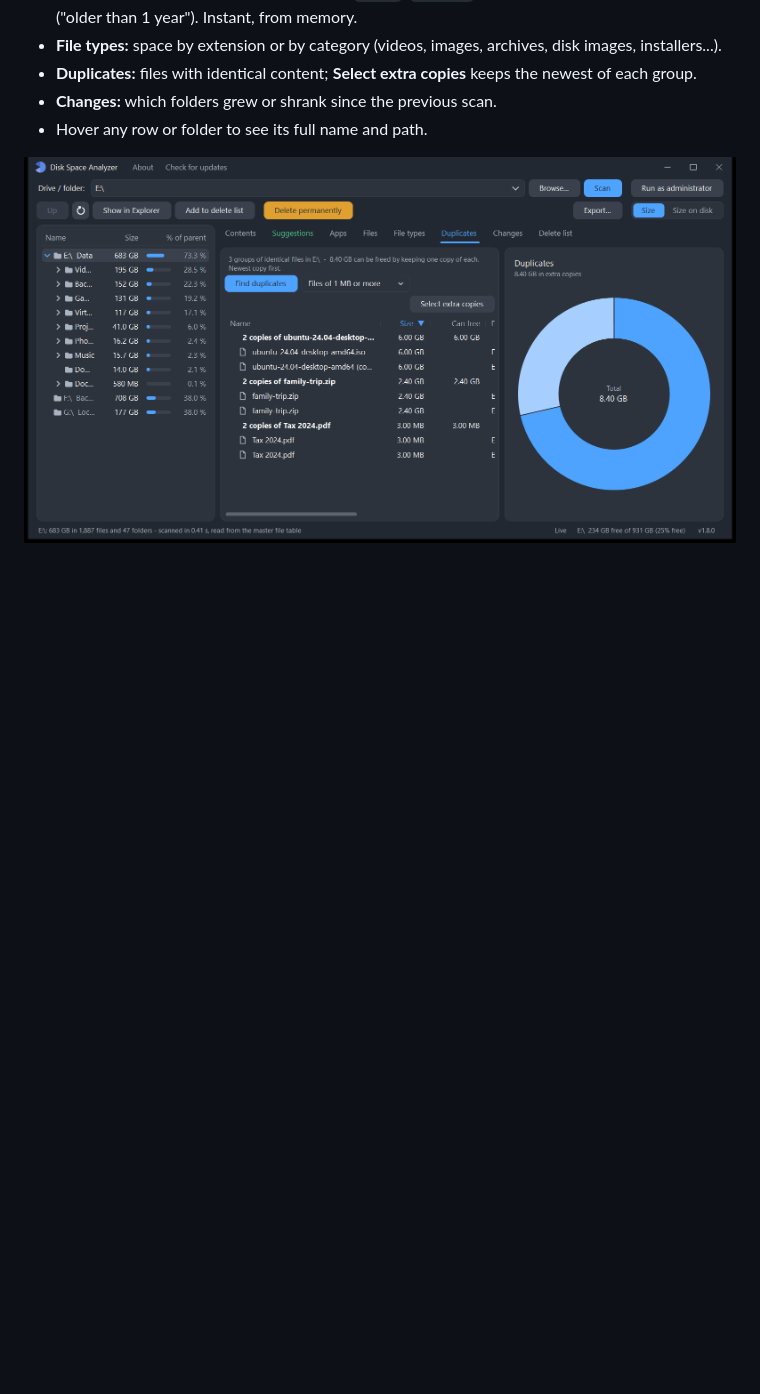
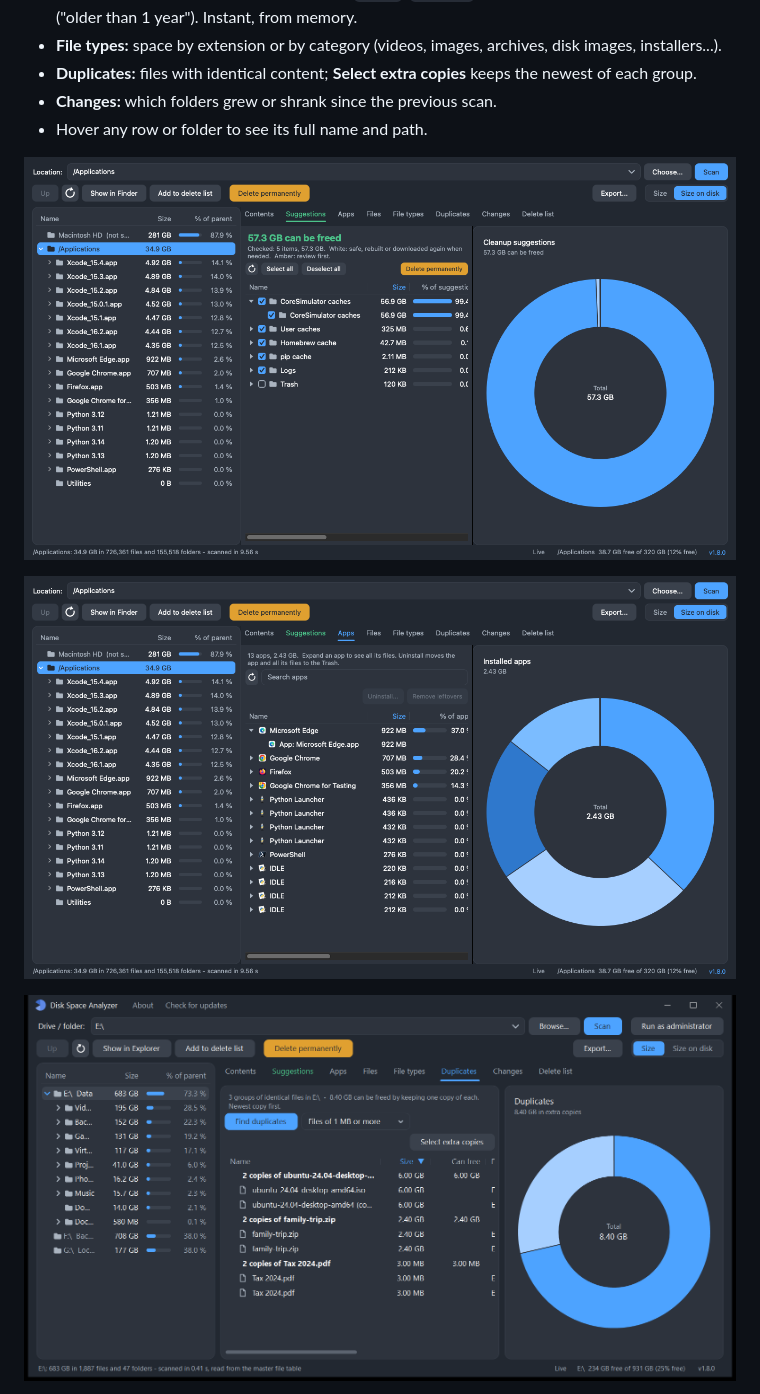
Before and after one commit to sphrd/SpacePie, a Markdown page: README.md, the part around the change. GitHub-like rendering; pictures changed too: assets/screenshot-apps.png (added), assets/screenshot-suggestions.png (added); blank space fills up the shorter version.

Commit message:
README: Suggestions and Apps screenshots

```diff
--- a/README.md
+++ b/README.md
@@ -69,6 +69,10 @@ open list, and hovering a slice highlights its row and the other way round)
   the newest of each group.
 - **Changes:** which folders grew or shrank since the previous scan.
 - Hover any row or folder to see its full name and path.
+
+![Suggestions: how much can be freed, with a checkbox tree of every location (macOS)](assets/screenshot-suggestions.png)
+
+![Apps: every installed app with its logo and size; expanded, it shows all its files (macOS)](assets/screenshot-apps.png)
 
 ![Duplicates: groups of identical files and the space their extra copies take (demo data)](assets/screenshot-duplicates.png)
 
```
